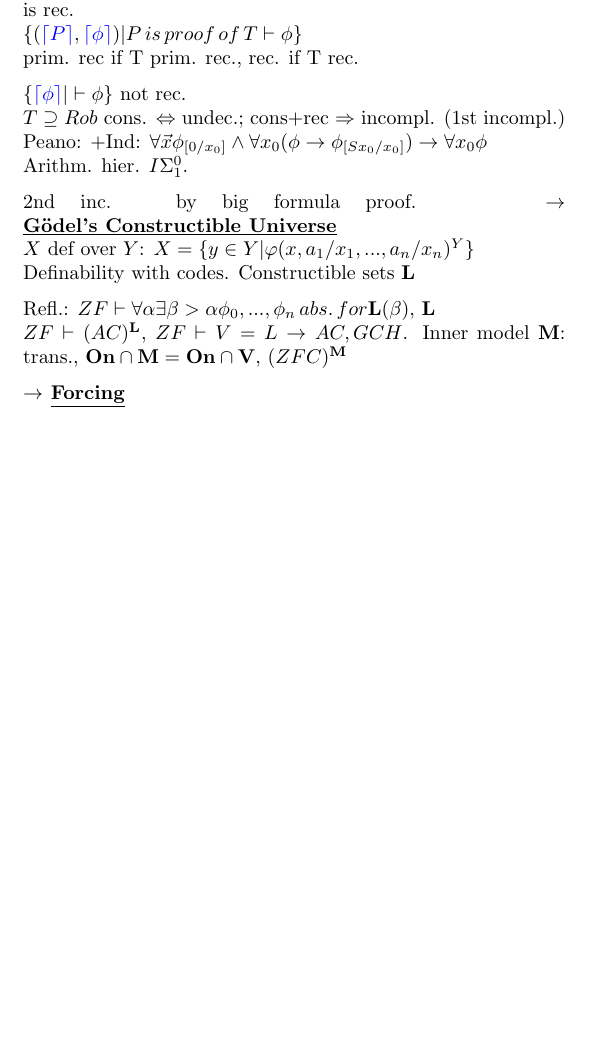
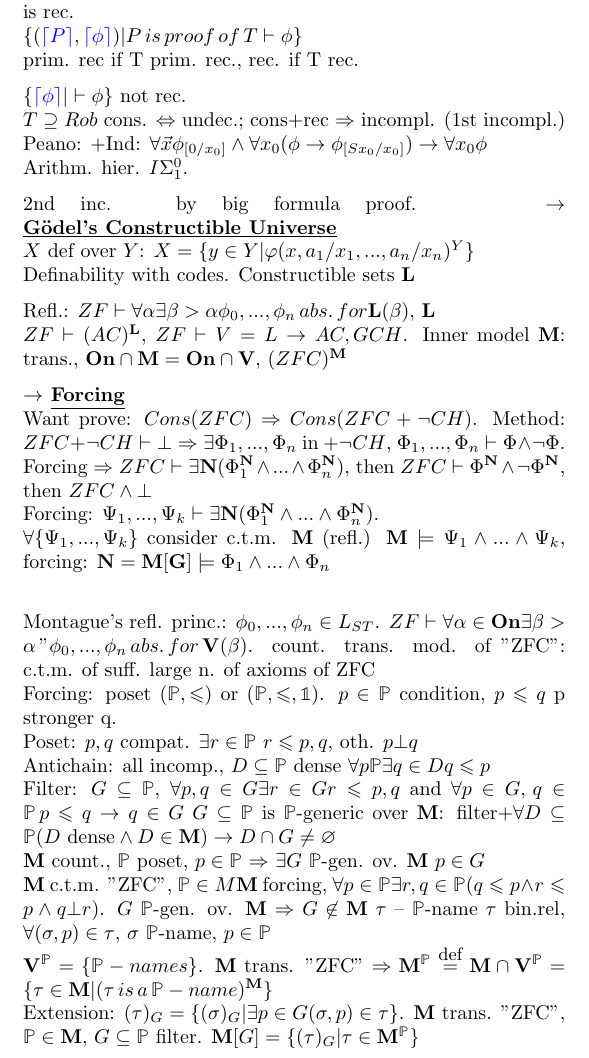
Before and after one commit to sergeivolodin/SetTheoryCheatSheet, a LaTeX document (main.tex): part of page 2 of 2, cut so that both start at the same text, the shorter picture padded with empty space. Compiled offline with pdfLaTeX.

Commit message:
Add info on forcing

```diff
--- a/main.tex
+++ b/main.tex
@@ -3,6 +3,7 @@
 \usepackage[a4paper, margin=0.3in]{geometry}
 \usepackage[utf8]{inputenc}
 \usepackage{blindtext}
+\usepackage{bbold}
 \usepackage{amsmath}
 \usepackage{mathtools}
 \usepackage{xcolor}
@@ -10,11 +11,14 @@
 \usepackage{parskip}
 \newcommand{\class}[1]{{\bf #1}}
 \newcommand{\N}{\mathbb{N}}
+\newcommand{\Pp}{\mathbb{P}}
 \newcommand{\code}[1]{{\color{blue}\lceil#1\rceil}}
 \newcommand{\R}{\mathbb{R}}
 \newcommand{\underlabel}[2]{\underset{\mbox{\small #2}}{\underbrace{#1}}}
 \newcommand{\eqdef}{\overset{\mbox{\small{def}}}{=}}
 \newcommand{\mytitle}[1]{ {\bf $\rightarrow$ \underline{#1}}\\}
+\newcommand{\On}{\class{On}}
+\newcommand{\V}{\class{V}}
 
 \begin{document}
 \begin{center}
@@ -158,5 +162,22 @@ $ZF\vdash (AC)^{\class{L}}$, $ZF\vdash V=L\to AC, GCH$.
 Inner model $\class{M}$: trans., $\class{On}\cap\class{M}=\class{On}\cap\class{V}$, $(ZFC)^\class{M}$
 
 \mytitle{Forcing}
+Want prove: $Cons(ZFC)\Rightarrow Cons(ZFC+\neg CH)$.
+Method: $ZFC+\neg CH\vdash\bot\Rightarrow\exists \Phi_1,...,\Phi_n$ in $+\neg CH$, $\Phi_1,...,\Phi_n\vdash \Phi \wedge\neg\Phi$.
+Forcing $\Rightarrow$ $ZFC\vdash\exists\class{N}(\Phi_1^\class{N}\wedge...\wedge\Phi_n^\class{N})$, then $ZFC\vdash \Phi^\class{N}\wedge\neg\Phi^\class{N}$, then $ZFC\wedge\bot$\\
+Forcing: $\Psi_1,...,\Psi_k\vdash \exists\class{N}(\Phi_1^\class{N}\wedge...\wedge\Phi_n^\class{N})$.\\
+$\forall \{\Psi_1,...,\Psi_k\}$ consider c.t.m. $\class{M}$ (refl.) $\class{M}\models \Psi_1\wedge...\wedge\Psi_k$, forcing: $\class{N}=\class{M}[\class{G}]\models\Phi_1\wedge...\wedge\Phi_n$\\
+
+Montague's refl. princ.: $\phi_0,...,\phi_n\in L_{ST}$. $ZF\vdash \forall\alpha\in\On\exists\beta>\alpha \,"\phi_0,...,\phi_n\,abs.\,for\,\V(\beta)$. count. trans. mod. of "ZFC": c.t.m. of suff. large n. of axioms of ZFC\\
+Forcing: poset $(\mathbb{P}, \leqslant)$ or $(\mathbb{P}, \leqslant,\mathbb{1})$. $p\in \Pp$ condition, $p\leqslant q$ p stronger q.\\
+Poset: $p,q$ compat. $\exists r\in \Pp$ $r\leqslant p, q$, oth. $p\bot q$\\
+Antichain: all incomp., $D\subseteq \Pp$ dense $\forall p\Pp\exists q\in D q\leqslant p$\\
+Filter: $G\subseteq \Pp$, $\forall p, q\in G\exists r\in G r\leqslant p, q$ and $\forall p\in G,\,q\in \Pp\,p\leqslant q\rightarrow q\in G$
+$G\subseteq \Pp$ is $\Pp$-generic over $\class{M}$: filter+$\forall D\subseteq \Pp (D\mbox{ dense}\wedge D\in\class{M})\rightarrow D\cap G\neq \varnothing$\\
+$\class{M}$ count., $\Pp$ poset, $p\in \Pp$ $\Rightarrow$ $\exists G$ $\Pp$-gen. ov. $\class{M}$ $p\in G$\\
+$\class{M}$ c.t.m. "ZFC", $\Pp\in M\class{M}$ forcing, $\forall p\in\Pp\exists r,q\in\Pp (q\leqslant p\wedge r\leqslant p\wedge q\bot r)$. $G$ $\Pp$-gen. ov. $\class{M}$ $\Rightarrow$ $G\not\in\class{M}$
+$\tau$ -- $\Pp$-name $\tau$ bin.rel, $\forall (\sigma,p)\in\tau$, $\sigma$ $\Pp$-name, $p\in\Pp$\\
+$\V^\Pp=\{\Pp-names\}$. $\class{M}$ trans. "ZFC" $\Rightarrow \class{M}^\Pp\eqdef \class{M}\cap\V^\Pp=\{\tau\in\class{M}|(\tau\,is\,a\,\Pp-name)^\class{M}\}$\\
+Extension: $(\tau)_G=\{(\sigma)_G|\exists p\in G(\sigma,p)\in\tau\}$. $\class{M}$ trans. "ZFC", $\Pp\in\class{M}$, $G\subseteq \Pp$ filter. $\class{M}[G]=\{(\tau)_G|\tau\in\class{M}^\Pp\}$
 \end{multicols*}
 \end{document}
```
